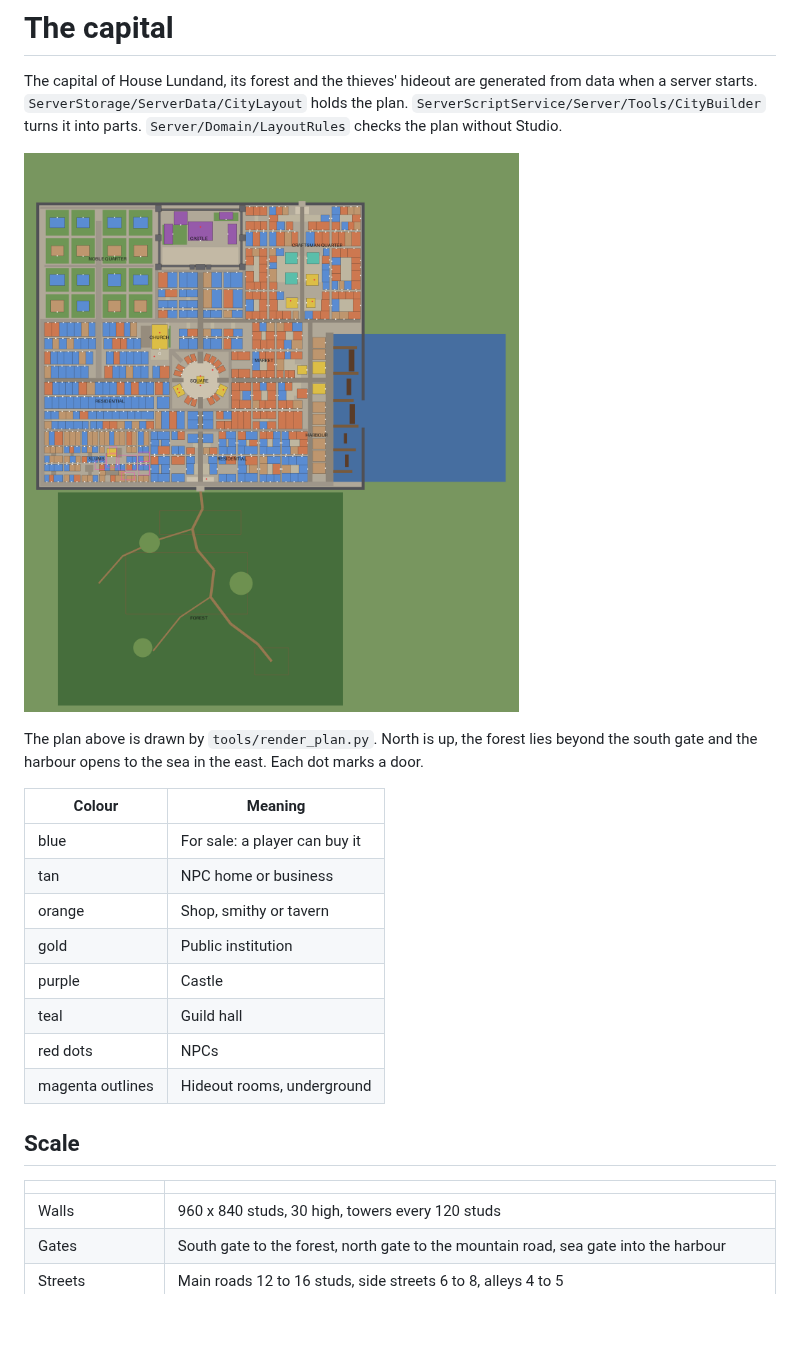
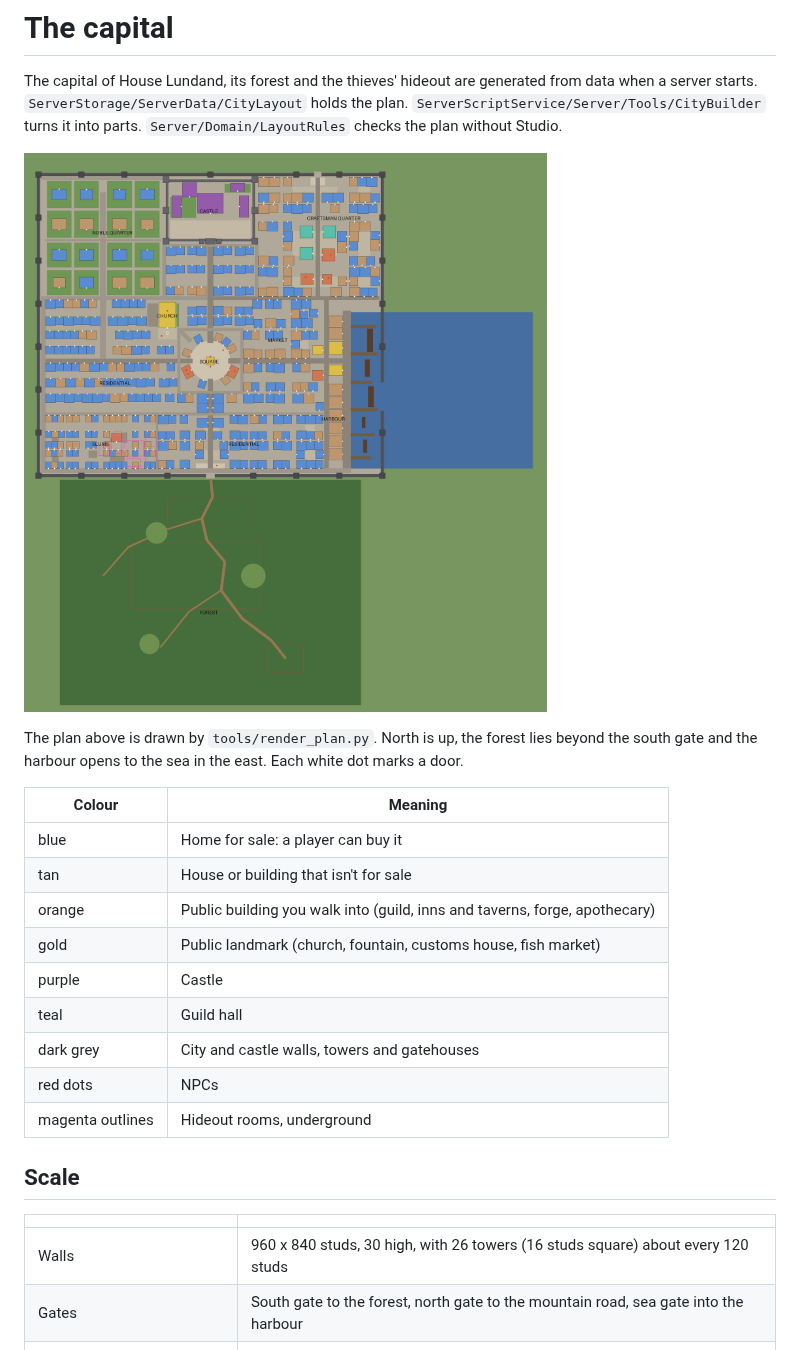
Before and after one commit to Lundand/Lundand, a Markdown page: vanta/docs/CITY.md, the part around one of its changes. Rendered like a GitHub page; pictures changed too: vanta/docs/city-master-plan.png; blank space fills up the shorter version.

```diff
--- a/vanta/docs/CITY.md
+++ b/vanta/docs/CITY.md
@@ -7,16 +7,17 @@ parts. `Server/Domain/LayoutRules` checks the plan without Studio.
 ![Master plan](city-master-plan.png)
 
 The plan above is drawn by `tools/render_plan.py`. North is up, the forest lies beyond the south gate and the harbour
-opens to the sea in the east. Each dot marks a door.
+opens to the sea in the east. Each white dot marks a door.
 
 | Colour | Meaning |
 | --- | --- |
-| blue | For sale: a player can buy it |
-| tan | NPC home or business |
-| orange | Shop, smithy or tavern |
-| gold | Public institution |
+| blue | Home for sale: a player can buy it |
+| tan | House or building that isn't for sale |
+| orange | Public building you walk into (guild, inns and taverns, forge, apothecary) |
+| gold | Public landmark (church, fountain, customs house, fish market) |
 | purple | Castle |
 | teal | Guild hall |
+| dark grey | City and castle walls, towers and gatehouses |
 | red dots | NPCs |
 | magenta outlines | Hideout rooms, underground |
 
@@ -24,6 +25,6 @@ opens to the sea in the east. Each dot marks a door.
 
 | | |
 | --- | --- |
-| Walls | 960 x 840 studs, 30 high, towers every 120 studs |
+| Walls | 960 x 840 studs, 30 high, with 26 towers (16 studs square) about every 120 studs |
 | Gates | South gate to the forest, north gate to the mountain road, sea gate into the harbour |
 | Streets | Main roads 12 to 16 studs, side streets 6 to 8, alleys 4 to 5 |
```
Also changed, not shown: other parts of vanta/docs/CITY.md (+88 -52 lines), vanta/README.md (+2 -1 lines), 3 other files.
